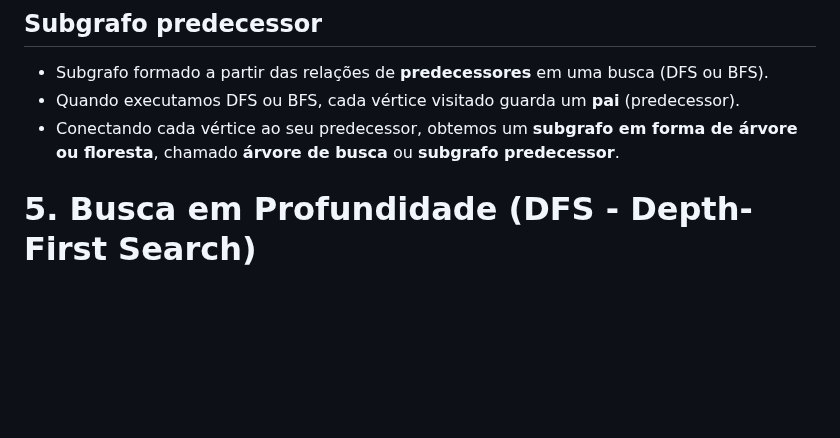
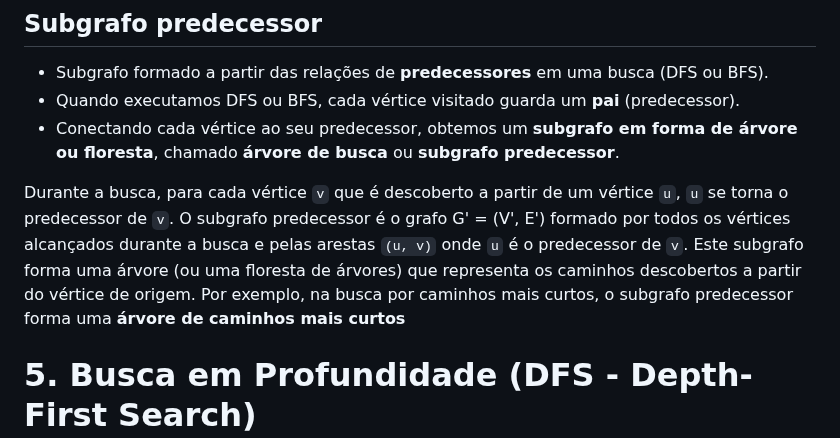
Before and after one commit to DaviMattos14/obsidian_notebook, a Markdown page: Algoritmos e Grafos/Resumo de Algoritmos e Grafos.md, the part around the change. GitHub-like rendering; blank space fills up the shorter version.

Commit message:
2025-09-29 19:56:43

```diff
--- a/Algoritmos e Grafos/Resumo de Algoritmos e Grafos.md
+++ b/Algoritmos e Grafos/Resumo de Algoritmos e Grafos.md
@@ -255,6 +255,11 @@ BFS(G, s)   // G = (V, E), s = vértice de origem
 - Subgrafo formado a partir das relações de **predecessores** em uma busca (DFS ou BFS).
 - Quando executamos DFS ou BFS, cada vértice visitado guarda um **pai** (predecessor).
 - Conectando cada vértice ao seu predecessor, obtemos um **subgrafo em forma de árvore ou floresta**, chamado **árvore de busca** ou **subgrafo predecessor**.
+
+Durante a busca, para cada vértice `v` que é descoberto a partir de um vértice `u`, `u` se torna o predecessor de `v`. O subgrafo predecessor é o grafo G' = (V', E') formado por todos os vértices alcançados durante a busca e pelas arestas
+`(u, v)` onde `u` é o predecessor de `v`.
+Este subgrafo forma uma árvore (ou uma floresta de árvores) que representa os caminhos descobertos a partir do vértice de origem.
+Por exemplo, na busca por caminhos mais curtos, o subgrafo predecessor forma uma **árvore de caminhos mais curtos**
 # 5. Busca em Profundidade (DFS - Depth-First Search)
 
 Dado um vértice inicial, é desejável encontrar todos os vértices alcançáveis a partir dele. Existem muitos algoritmos para fazer isso, sendo o mais simples a busca em profundidade. Como o nome indica, o DFS enumera os caminhos mais profundos, apenas retrocedendo quando atinge um beco sem saída ou uma seção já explorada do grafo. O DFS por si só é bastante simples, então introduzimos algumas melhorias ao algoritmo básico.
```
